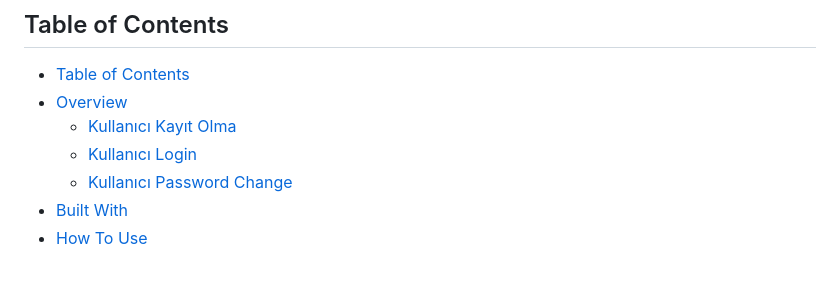
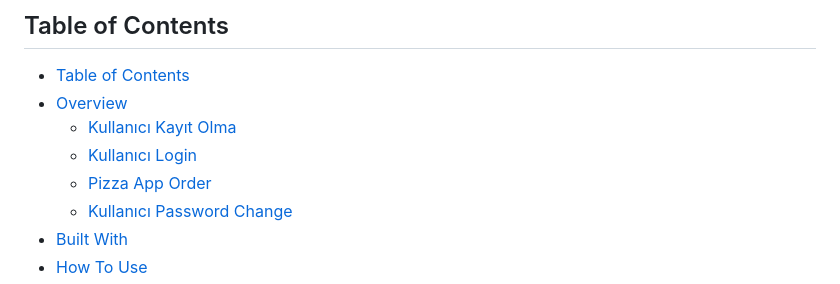
Before and after one commit to Umit8098/Project_Django_Templates_Pizza_App_CH-12_V.03, a Markdown page: Readme.md, the part around one of its changes. GitHub-like rendering.

```diff
--- a/Readme.md
+++ b/Readme.md
@@ -19,6 +19,7 @@
 - [Overview](#overview)
   - [Kullanıcı Kayıt Olma](#kullanıcı-kayıt-olma)
   - [Kullanıcı Login](#kullanıcı-login)
+  - [Pizza App Order](#pizza-app-order)
   - [Kullanıcı Password Change](#kullanıcı-password-change)
 - [Built With](#built-with)
 - [How To Use](#how-to-use)
```
Also changed, not shown: other parts of Readme.md (+7 -10 lines).
